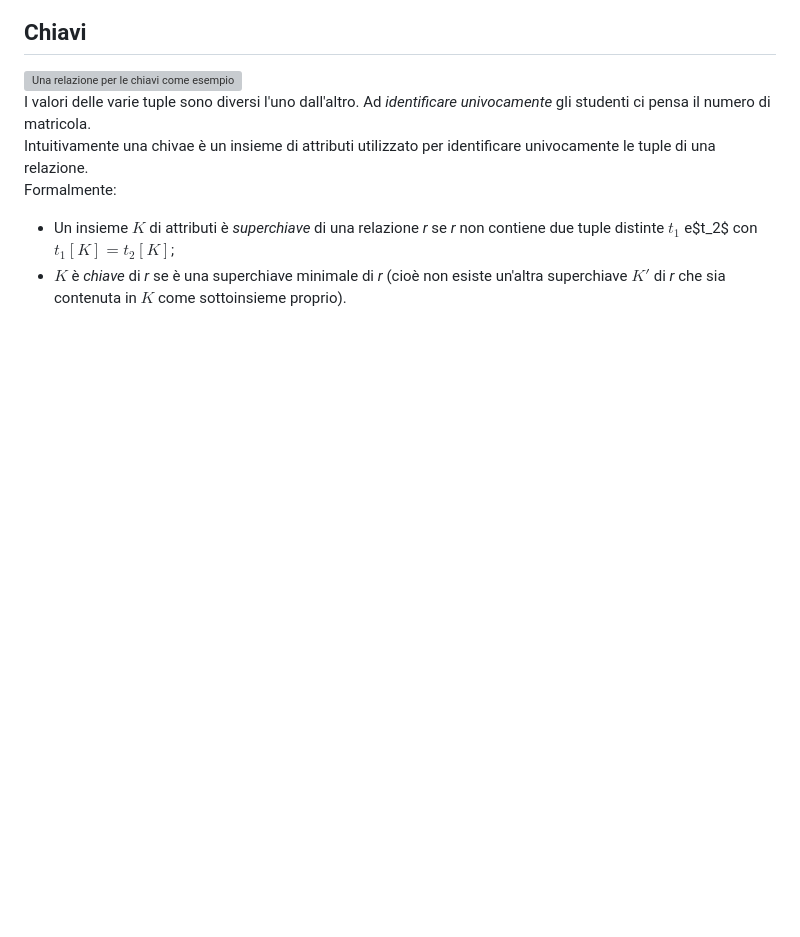
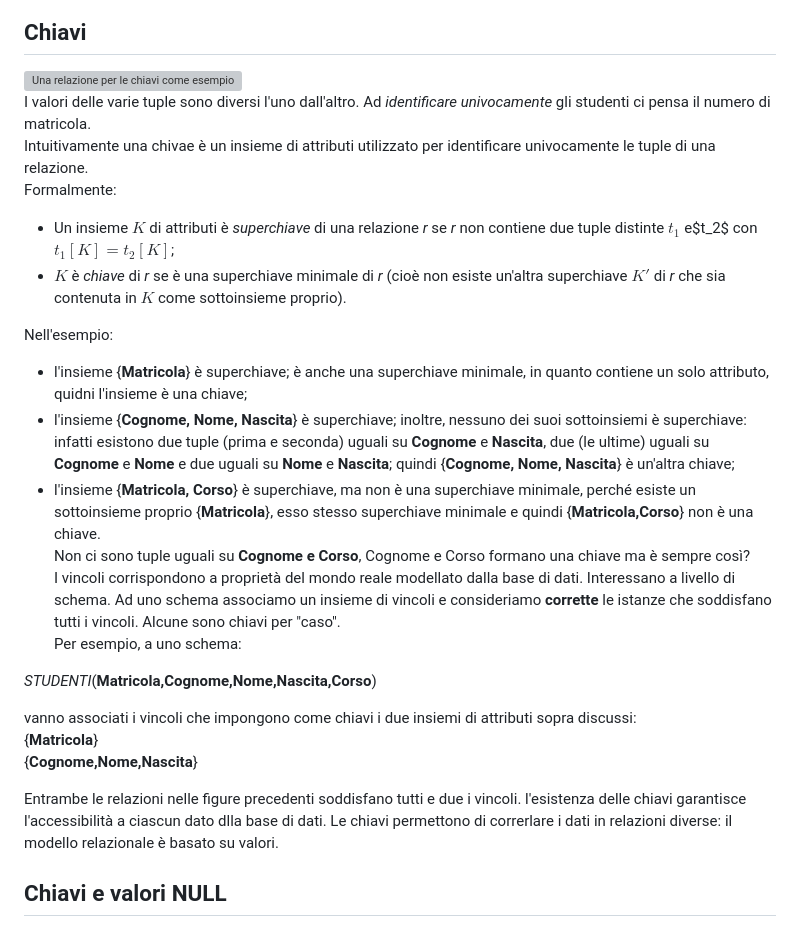
Before and after one commit to Jackfnvpn/Uni, a Markdown page: 2anno/DataBase/Vincoli_di_integrità.md, the part around the change. Drawn GitHub-style; blank space fills up the shorter version; grey boxes are pictures that could not be loaded.

Commit message:
paragrafo Chiavi completato

```diff
--- a/2anno/DataBase/Vincoli_di_integrità.md
+++ b/2anno/DataBase/Vincoli_di_integrità.md
@@ -23,3 +23,21 @@ Intuitivamente una chivae è un insieme di attributi utilizzato per identificare
 Formalmente:
 + Un insieme $K$ di attributi è *superchiave* di una relazione *r* se *r* non contiene due tuple distinte $t_1$ e$t_2$ con $t_1[K]=t_2[K]$;
 + $K$ è *chiave* di *r* se è una superchiave minimale di *r* (cioè non esiste un'altra superchiave $K'$ di *r* che sia contenuta in $K$ come sottoinsieme proprio).
+
+Nell'esempio:
++ l'insieme {**Matricola**} è superchiave; è anche una superchiave minimale, in quanto contiene un solo attributo, quidni l'insieme è una chiave;
++ l'insieme {**Cognome, Nome, Nascita**} è superchiave; inoltre, nessuno dei suoi sottoinsiemi è superchiave: infatti esistono due tuple (prima e seconda) uguali su **Cognome** e **Nascita**, due (le ultime) uguali su **Cognome** e **Nome** e due uguali su **Nome** e **Nascita**; quindi {**Cognome, Nome, Nascita**} è un'altra chiave;
++ l'insieme {**Matricola, Corso**} è superchiave, ma non è una superchiave minimale, perché esiste un sottoinsieme proprio {**Matricola**}, esso stesso superchiave minimale e quindi {**Matricola,Corso**} non è una chiave.
+Non ci sono tuple uguali su <span style="color:red">**Cognome e Corso**</span>, Cognome e Corso  formano una chiave ma è sempre così?
+I vincoli corrispondono a proprietà del mondo reale modellato dalla base di dati. Interessano a livello di schema. Ad uno schema associamo un insieme di vincoli e consideriamo **corrette** le istanze che soddisfano tutti i vincoli. Alcune sono chiavi per "caso".
+Per esempio, a uno schema:
+<p style="text-align:center"><i>STUDENTI</i>(<b>Matricola,Cognome,Nome,Nascita,Corso</b>)</p>
+vanno associati i vincoli che impongono come chiavi i due insiemi di attributi sopra discussi:
+<p style="text-align:center">
+  {<b>Matricola</b>}<br>
+  {<b>Cognome,Nome,Nascita</b>}
+</p>
+Entrambe le relazioni nelle figure precedenti soddisfano tutti e due i vincoli.
+l'esistenza delle chiavi garantisce l'accessibilità a ciascun dato dlla base di dati. Le chiavi permettono di correrlare i dati in relazioni diverse: il modello relazionale è basato su valori.
+
+## Chiavi e valori NULL
```
